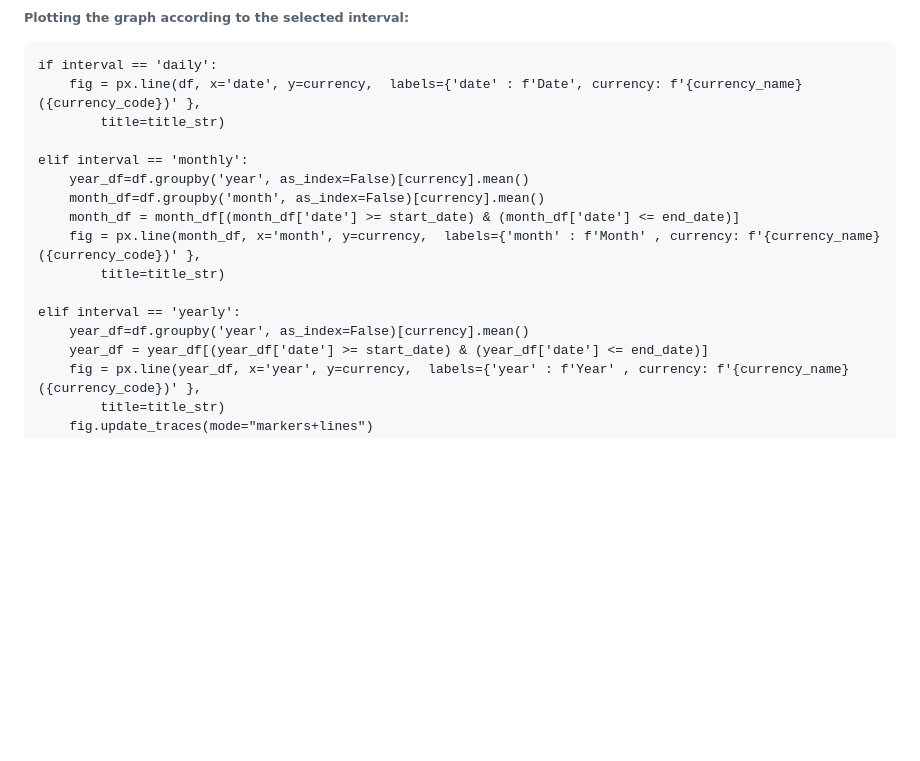
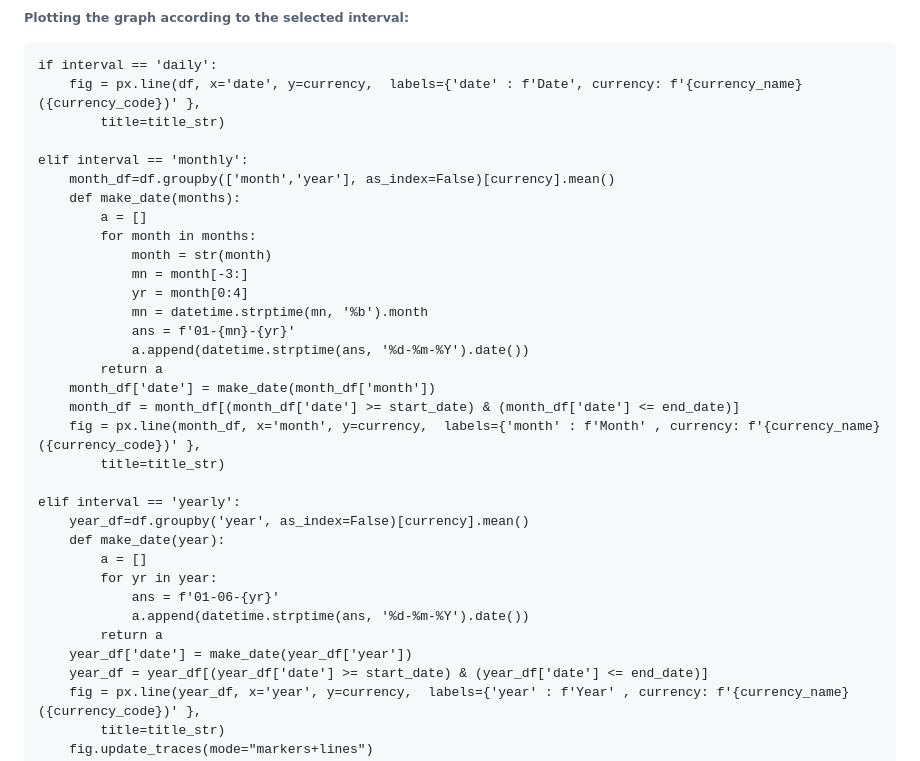
Before and after one commit to xxshubhamxx/Amrita-Team3-FXCurrency, a Markdown page: README.md, the part around the change printed below. GitHub-like rendering; blank space fills up the shorter version.

```diff
--- a/README.md
+++ b/README.md
@@ -132,14 +132,31 @@ Submission Guidelines can be seen [here](GitHub Submission Guidelines.pdf)
             title=title_str)
 
     elif interval == 'monthly':
-        year_df=df.groupby('year', as_index=False)[currency].mean()
-        month_df=df.groupby('month', as_index=False)[currency].mean()
+        month_df=df.groupby(['month','year'], as_index=False)[currency].mean()
+        def make_date(months):
+            a = []
+            for month in months:
+                month = str(month)
+                mn = month[-3:]
+                yr = month[0:4]
+                mn = datetime.strptime(mn, '%b').month
+                ans = f'01-{mn}-{yr}'
+                a.append(datetime.strptime(ans, '%d-%m-%Y').date())
+            return a
+        month_df['date'] = make_date(month_df['month'])
         month_df = month_df[(month_df['date'] >= start_date) & (month_df['date'] <= end_date)]
         fig = px.line(month_df, x='month', y=currency,  labels={'month' : f'Month' , currency: f'{currency_name} ({currency_code})' },
             title=title_str)
 
     elif interval == 'yearly':
         year_df=df.groupby('year', as_index=False)[currency].mean()
+        def make_date(year):
+            a = []
+            for yr in year:
+                ans = f'01-06-{yr}'
+                a.append(datetime.strptime(ans, '%d-%m-%Y').date())
+            return a
+        year_df['date'] = make_date(year_df['year'])
         year_df = year_df[(year_df['date'] >= start_date) & (year_df['date'] <= end_date)]
         fig = px.line(year_df, x='year', y=currency,  labels={'year' : f'Year' , currency: f'{currency_name} ({currency_code})' },
             title=title_str)
```
Also changed, not shown: other parts of README.md (+10 -9 lines), images/Output3.png (added), 1 other file.
